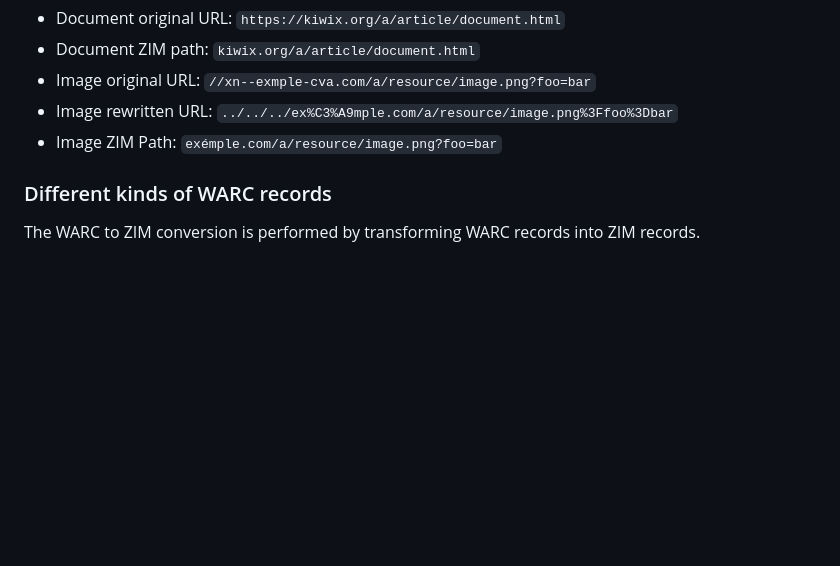
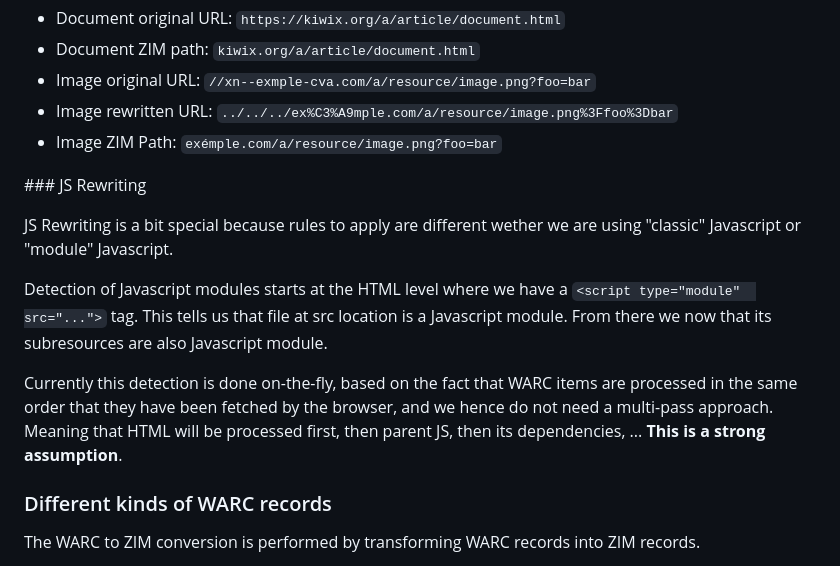
Before and after one commit to openzim/warc2zim, a Markdown page: docs/technical_architecture.md, the part around the change. Rendered like a GitHub page; blank space fills up the shorter version.

Commit message:
Add documentation JS rewriting assumptions

```diff
--- a/docs/technical_architecture.md
+++ b/docs/technical_architecture.md
@@ -55,6 +55,14 @@ Below is an example case of the rewrite operation on an image URL found in an HT
 - Image rewritten URL: `../../../ex%C3%A9mple.com/a/resource/image.png%3Ffoo%3Dbar`
 - Image ZIM Path: `exémple.com/a/resource/image.png?foo=bar`
 
+### JS Rewriting
+
+JS Rewriting is a bit special because rules to apply are different wether we are using "classic" Javascript or "module" Javascript.
+
+Detection of Javascript modules starts at the HTML level where we have a `<script type="module"  src="...">` tag. This tells us that file at src location is a Javascript module. From there we now that its subresources are also Javascript module.
+
+Currently this detection is done on-the-fly, based on the fact that WARC items are processed in the same order that they have been fetched by the browser, and we hence do not need a multi-pass approach. Meaning that HTML will be processed first, then parent JS, then its dependencies, ... **This is a strong assumption**.
+
 ### Different kinds of WARC records
 
 The WARC to ZIM conversion is performed by transforming WARC records into ZIM records.
```
